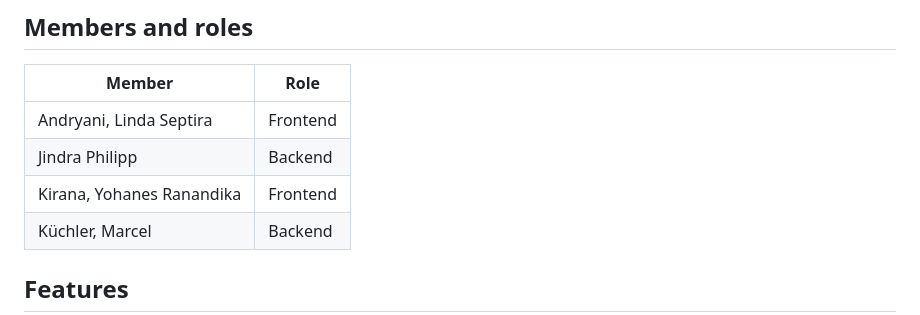
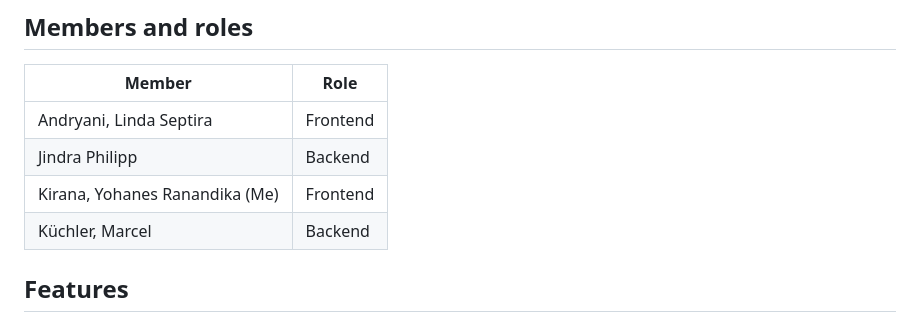
Before and after one commit to yranandika05/MyStudyAssist, a Markdown page: README.md, the part around the change. GitHub-like rendering.

```diff
--- a/README.md
+++ b/README.md
@@ -7,7 +7,7 @@ This task is done in groups of 4. I was in charge of Frontend development and he
 | ------ | ------ |
 | Andryani, Linda Septira | Frontend |
 | Jindra Philipp | Backend |
-| Kirana, Yohanes Ranandika | Frontend |
+| Kirana, Yohanes Ranandika (Me)| Frontend |
 | Küchler, Marcel | Backend |
 
 ## Features
```
